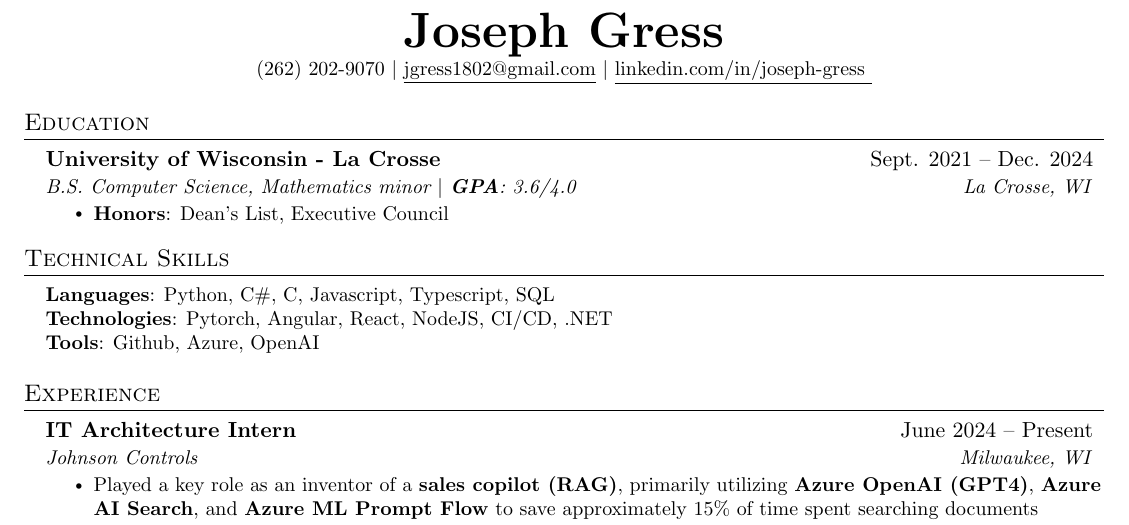
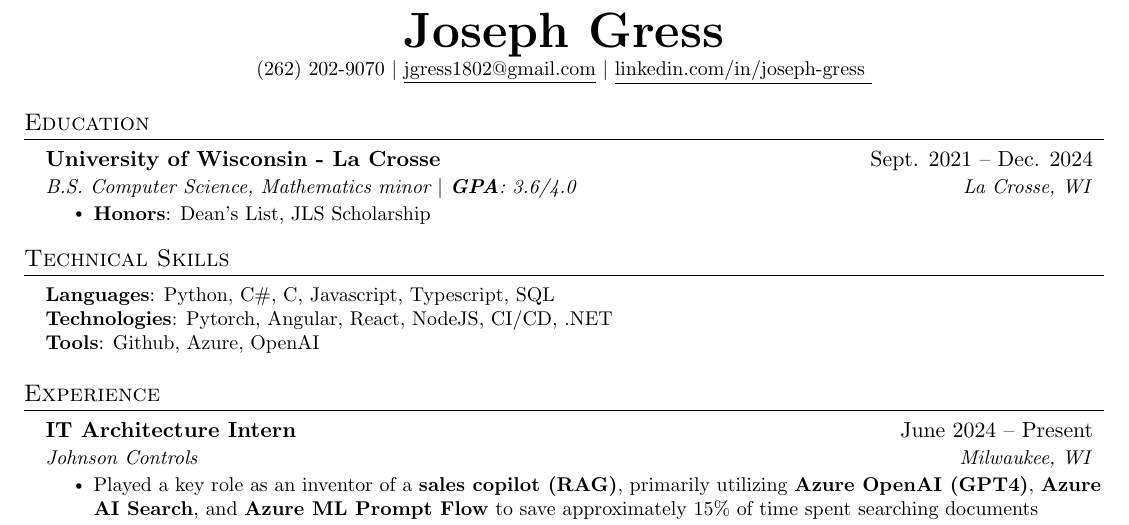
Before and after one commit to gress1802/resume, a LaTeX CV (Joseph Gress Resume.tex): part of the page, cut so that both start at the same text. Compiled offline with pdfLaTeX.

```diff
--- a/Latex_CS_Resume.tex
+++ b/Joseph Gress Resume.tex
@@ -110,7 +110,7 @@
       {B.S. Computer Science, Mathematics minor $|$ \textbf{GPA}: 3.6/4.0}
       {La Crosse, WI}
       \resumeItemListStart
-        \resumeItem{\textbf{Honors}: Dean's List, Executive Council}
+        \resumeItem{\textbf{Honors}: Dean's List, JLS Scholarship}
       \resumeItemListEnd
   \resumeSubHeadingListEnd
 
```
Also changed, not shown: Joseph Gress Resume.pdf (added), Latex_CS_Resume.pdf (deleted), 12 other files.
